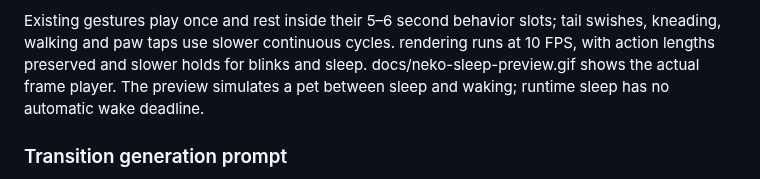
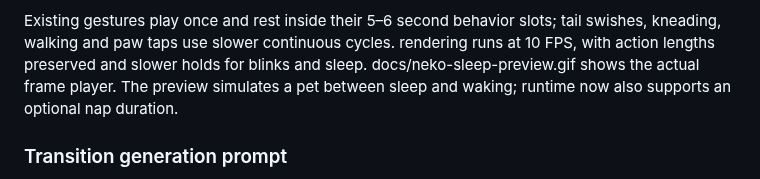
Before and after one commit to sobiswriter/Neko, a Markdown page: docs/animation-notes.md, the part around the change. Rendered like a GitHub page.

```diff
--- a/docs/animation-notes.md
+++ b/docs/animation-notes.md
@@ -62,7 +62,7 @@ Existing gestures play once and rest inside their 5–6 second behavior slots;
 tail swishes, kneading, walking and paw taps use slower continuous cycles.
 rendering runs at 10 FPS, with action lengths preserved and slower holds for blinks and sleep.
 docs/neko-sleep-preview.gif shows the actual frame player. The preview simulates
-a pet between sleep and waking; runtime sleep has no automatic wake deadline.
+a pet between sleep and waking; runtime now also supports an optional nap duration.
 
 ### Transition generation prompt
 
```
Also changed, not shown: README.md (+13 -8 lines), docs/petting-notes.md (added, +34 -0 lines), docs/neko-petting-preview.gif (added), 9 other files.
